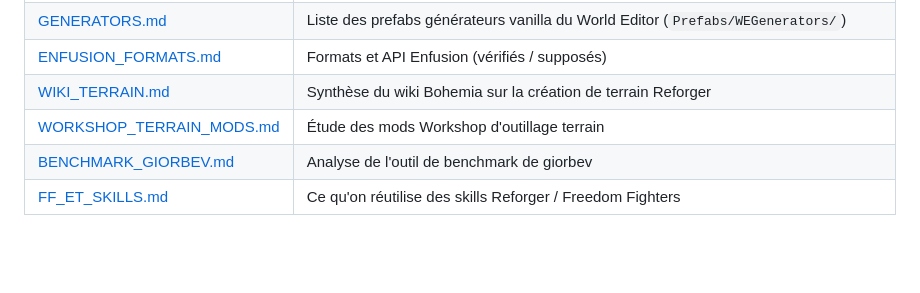
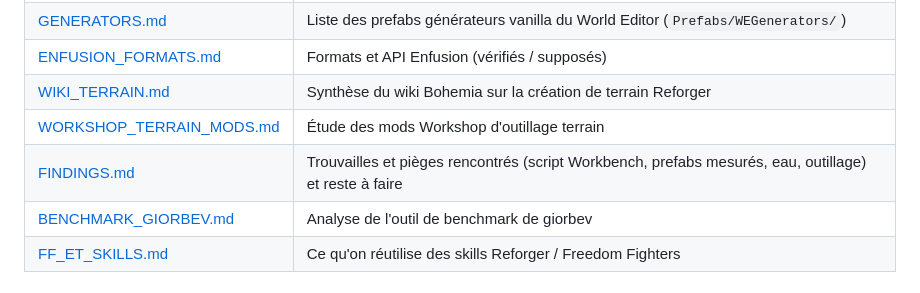
Before and after one commit to benjibossk/mappingenfusiontest, a Markdown page: README.md, the part around the change. GitHub-like rendering; blank space fills up the shorter version.

```diff
--- a/README.md
+++ b/README.md
@@ -47,6 +47,7 @@ Modules principaux : `src/modules/` (`island`, `sculpt`, `roads`, `network`, `hy
 | [ENFUSION_FORMATS.md](docs/ENFUSION_FORMATS.md) | Formats et API Enfusion (vérifiés / supposés) |
 | [WIKI_TERRAIN.md](docs/WIKI_TERRAIN.md) | Synthèse du wiki Bohemia sur la création de terrain Reforger |
 | [WORKSHOP_TERRAIN_MODS.md](docs/WORKSHOP_TERRAIN_MODS.md) | Étude des mods Workshop d'outillage terrain |
+| [FINDINGS.md](docs/FINDINGS.md) | Trouvailles et pièges rencontrés (script Workbench, prefabs mesurés, eau, outillage) et reste à faire |
 | [BENCHMARK_GIORBEV.md](docs/BENCHMARK_GIORBEV.md) | Analyse de l'outil de benchmark de giorbev |
 | [FF_ET_SKILLS.md](docs/FF_ET_SKILLS.md) | Ce qu'on réutilise des skills Reforger / Freedom Fighters |
 
```
Also changed, not shown: docs/FINDINGS.md (added, +88 -0 lines).
